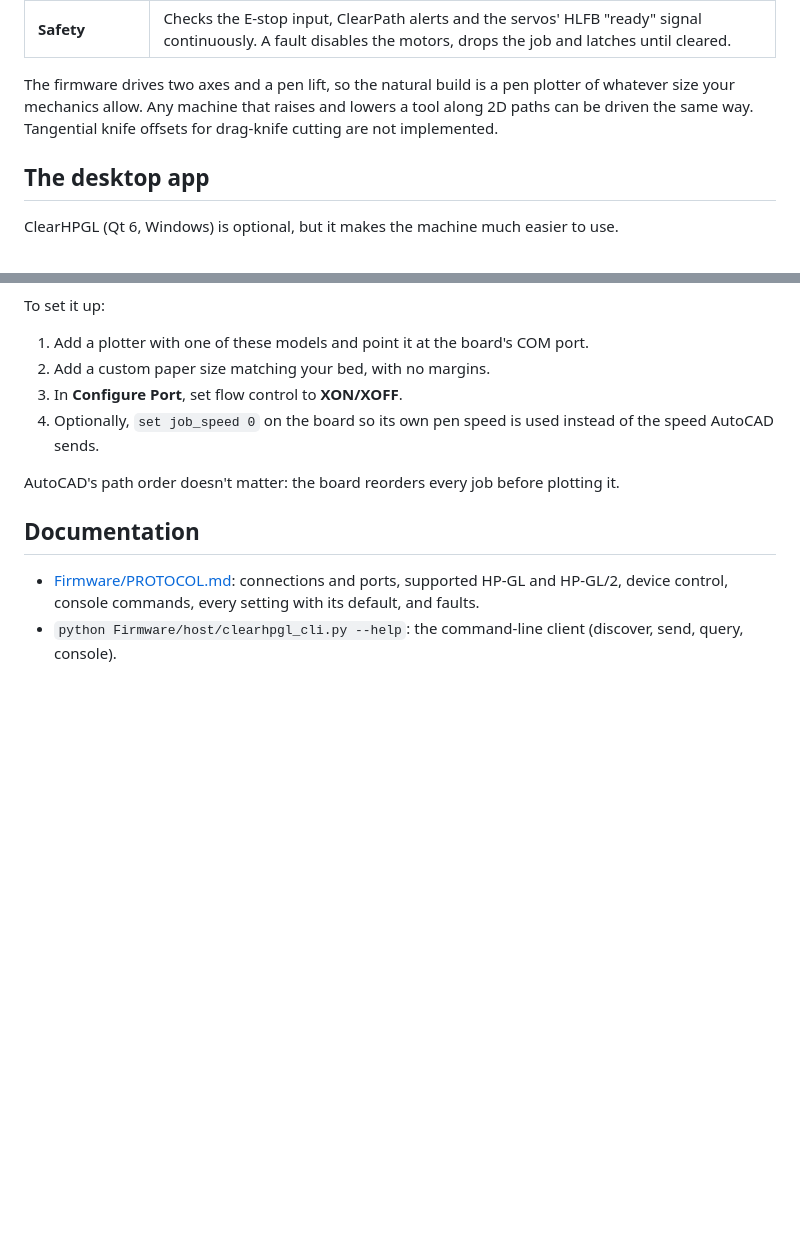
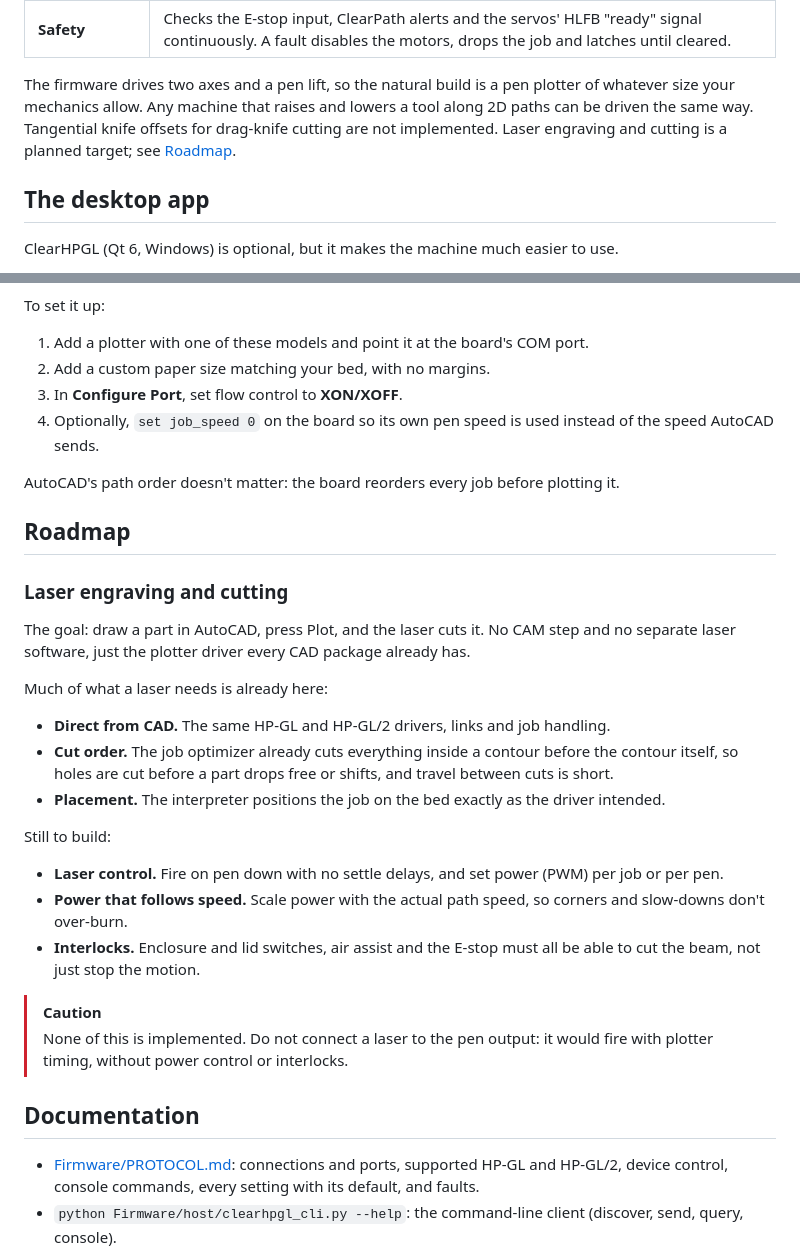
Before and after one commit to AGSweeney/ClearCore_HPGL, a Markdown page: README.md, 2 parts joined by grey strips. Rendered like a GitHub page; blank space fills up the shorter version.

Commit message:
README: roadmap - laser engraving and cutting direct from CAD
Planned target, clearly marked as not implemented: why the current design
fits (CAD drivers, inside-out cut order, placement) and what remains (laser
on/power control, speed-proportional power, interlocks), with a caution not
to drive a laser from the pen output.

```diff
--- a/README.md
+++ b/README.md
@@ -42,7 +42,7 @@ flowchart LR
 | **Motion planner** | Drives the servos as one coordinated machine with junction lookahead and acceleration limits. |
 | **Safety** | Checks the E-stop input, ClearPath alerts and the servos' HLFB "ready" signal continuously. A fault disables the motors, drops the job and latches until cleared. |
 
-The firmware drives two axes and a pen lift, so the natural build is a pen plotter of whatever size your mechanics allow. Any machine that raises and lowers a tool along 2D paths can be driven the same way. Tangential knife offsets for drag-knife cutting are not implemented.
+The firmware drives two axes and a pen lift, so the natural build is a pen plotter of whatever size your mechanics allow. Any machine that raises and lowers a tool along 2D paths can be driven the same way. Tangential knife offsets for drag-knife cutting are not implemented. Laser engraving and cutting is a planned target; see [Roadmap](#roadmap).
 
 ## The desktop app
 
@@ -105,6 +105,27 @@ To set it up:
 
 AutoCAD's path order doesn't matter: the board reorders every job before plotting it.
 
+## Roadmap
+
+### Laser engraving and cutting
+
+The goal: draw a part in AutoCAD, press Plot, and the laser cuts it. No CAM step and no separate laser software, just the plotter driver every CAD package already has.
+
+Much of what a laser needs is already here:
+
+- **Direct from CAD.** The same HP-GL and HP-GL/2 drivers, links and job handling.
+- **Cut order.** The job optimizer already cuts everything inside a contour before the contour itself, so holes are cut before a part drops free or shifts, and travel between cuts is short.
+- **Placement.** The interpreter positions the job on the bed exactly as the driver intended.
+
+Still to build:
+
+- **Laser control.** Fire on pen down with no settle delays, and set power (PWM) per job or per pen.
+- **Power that follows speed.** Scale power with the actual path speed, so corners and slow-downs don't over-burn.
+- **Interlocks.** Enclosure and lid switches, air assist and the E-stop must all be able to cut the beam, not just stop the motion.
+
+> [!CAUTION]
+> None of this is implemented. Do not connect a laser to the pen output: it would fire with plotter timing, without power control or interlocks.
+
 ## Documentation
 
 - [Firmware/PROTOCOL.md](Firmware/PROTOCOL.md): connections and ports, supported HP-GL and HP-GL/2, device control, console commands, every setting with its default, and faults.
```
